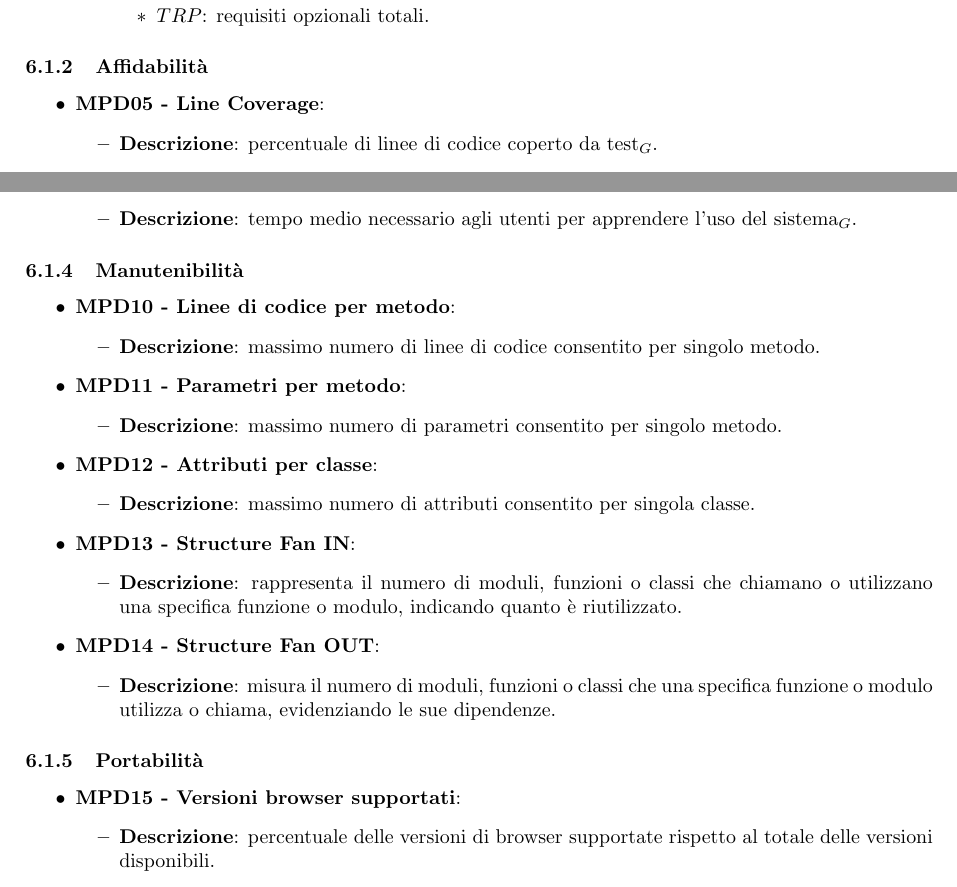
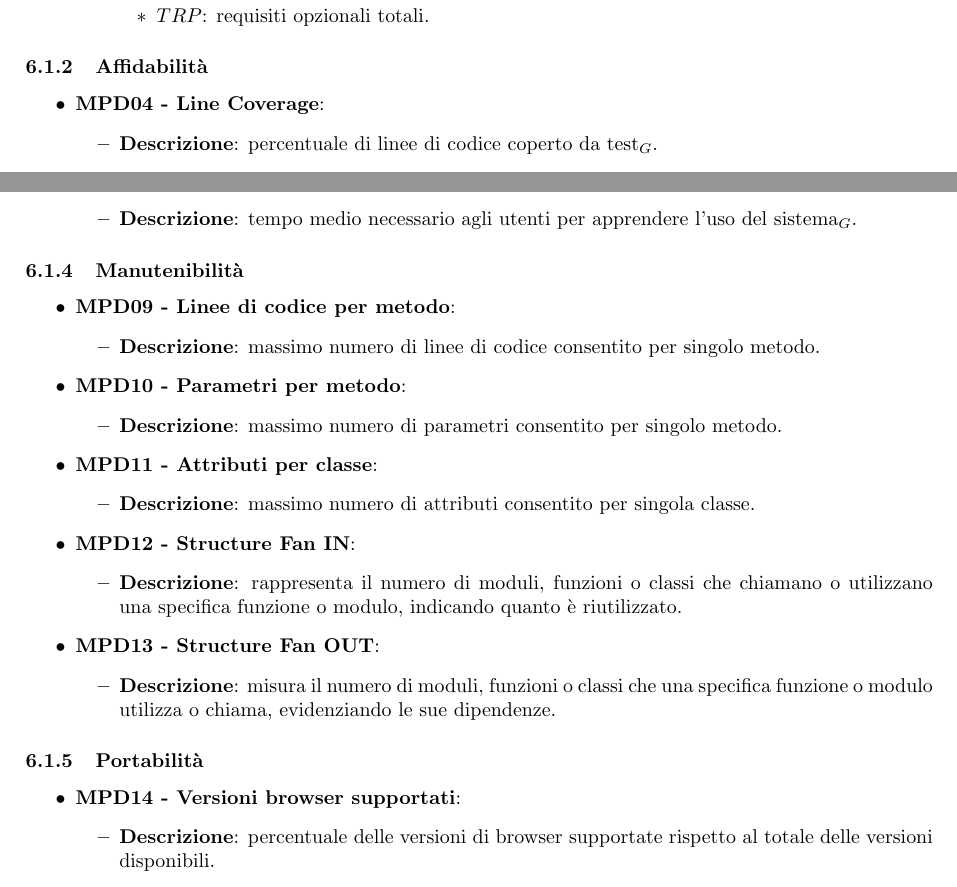
Before and after one commit to SevenBitsSwe/7BitsDocs, a LaTeX document (PB/Documentazione Interna/Norme_di_progetto.tex): two parts of pages 43 and 44 of 46, joined at a grey line, cut so that both start at the same text. Compiled offline with pdfLaTeX.

Commit message:
Correzioni a seguito di revisione

```diff
--- a/PB/Documentazione Interna/Norme_di_progetto.tex
+++ b/PB/Documentazione Interna/Norme_di_progetto.tex
@@ -1377,7 +1377,7 @@ L'acronimo principale utilizzato in questa sezione è MPD, da Metriche di qualit
 
 \subsubsection{Affidabilità}
 \begin{itemize}
-    \item \textbf{MPD05 - Line Coverage}:
+    \item \textbf{MPD04 - Line Coverage}:
     \begin{itemize}
         \item \textbf{Descrizione}: percentuale di linee di codice coperto da test$_G$.
     \end{itemize}
@@ -1447,23 +1447,23 @@ L'acronimo principale utilizzato in questa sezione è MPD, da Metriche di qualit
     % \begin{itemize}
     %     \item \textbf{Descrizione}: misura del numero di classi usate da una singola classe.
     % \end{itemize}
-    \item \textbf{MPD10 - Linee di codice per metodo}:
+    \item \textbf{MPD09 - Linee di codice per metodo}:
       \begin{itemize}
         \item \textbf{Descrizione}: massimo numero di linee di codice consentito per singolo metodo.
       \end{itemize}
-    \item \textbf{MPD11 - Parametri per metodo}:
+    \item \textbf{MPD10 - Parametri per metodo}:
       \begin{itemize}
         \item \textbf{Descrizione}: massimo numero di parametri consentito per singolo metodo.
       \end{itemize}
-    \item \textbf{MPD12 - Attributi per classe}:
+    \item \textbf{MPD11 - Attributi per classe}:
       \begin{itemize}
         \item \textbf{Descrizione}: massimo numero di attributi consentito per singola classe.
       \end{itemize}
-    \item \textbf{MPD13 - Structure Fan IN}:
+    \item \textbf{MPD12 - Structure Fan IN}:
       \begin{itemize}
         \item \textbf{Descrizione}: rappresenta il numero di moduli, funzioni o classi che chiamano o utilizzano una specifica funzione o modulo, indicando quanto è riutilizzato.
       \end{itemize}
-    \item \textbf{MPD14 - Structure Fan OUT}:
+    \item \textbf{MPD13 - Structure Fan OUT}:
       \begin{itemize}
         \item \textbf{Descrizione}: misura il numero di moduli, funzioni o classi che una specifica funzione o modulo utilizza o chiama, evidenziando le sue dipendenze.
       \end{itemize}
@@ -1471,7 +1471,7 @@ L'acronimo principale utilizzato in questa sezione è MPD, da Metriche di qualit
 
 \subsubsection{Portabilità}
   \begin{itemize}
-    \item \textbf{MPD15 - Versioni browser supportati}:
+    \item \textbf{MPD14 - Versioni browser supportati}:
       \begin{itemize}
         \item \textbf{Descrizione}: percentuale delle versioni di browser supportate rispetto al totale delle versioni disponibili.
       \end{itemize}
```
Also changed, not shown: PB/Documentazione Interna/Norme_di_progetto.pdf, images/FunctionPointFigure.png (deleted), PB/Documentazione Interna/Norme_di_progetto.tex (8 more changed lines).
